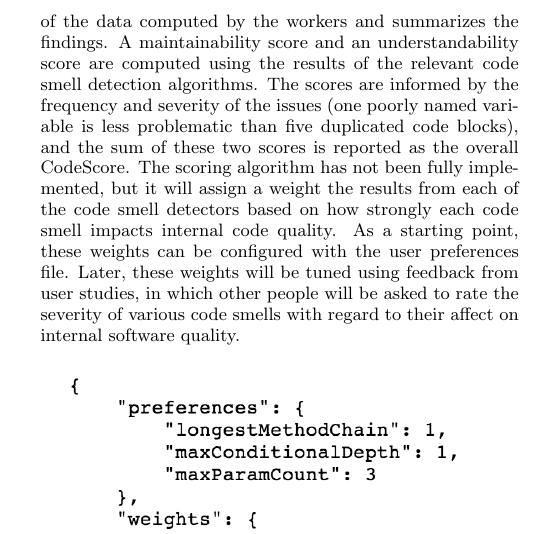
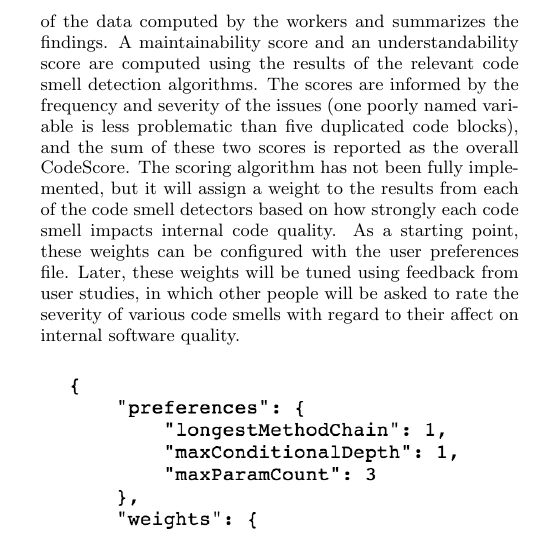
Before and after one commit to lesps/SeniorDesign, a LaTeX paper (reports/progress_report/main.tex): part of one column of page 4 of 7, cut so that both start at the same text. The pictures show the PDF file reports/progress_report/main.pdf that the author committed with the source.

Commit message:
Typoooos

```diff
--- a/reports/progress_report/main.tex
+++ b/reports/progress_report/main.tex
@@ -377,7 +377,7 @@ algorithms. The scores are informed by the frequency and severity of the
 issues (one poorly named variable is less problematic than five duplicated code
 blocks), and the sum of these two scores is reported as the overall
 CodeScore. The scoring algorithm has not been fully implemented, but it will
-assign a weight the results from each of the code smell detectors based on how
+assign a weight to the results from each of the code smell detectors based on how
 strongly each code smell impacts internal code quality. As a starting point,
 these weights can be configured with the user preferences file. Later, these
 weights will be tuned using feedback from user studies, in which other people
```
Also changed, not shown: reports/progress_report/main.pdf.
